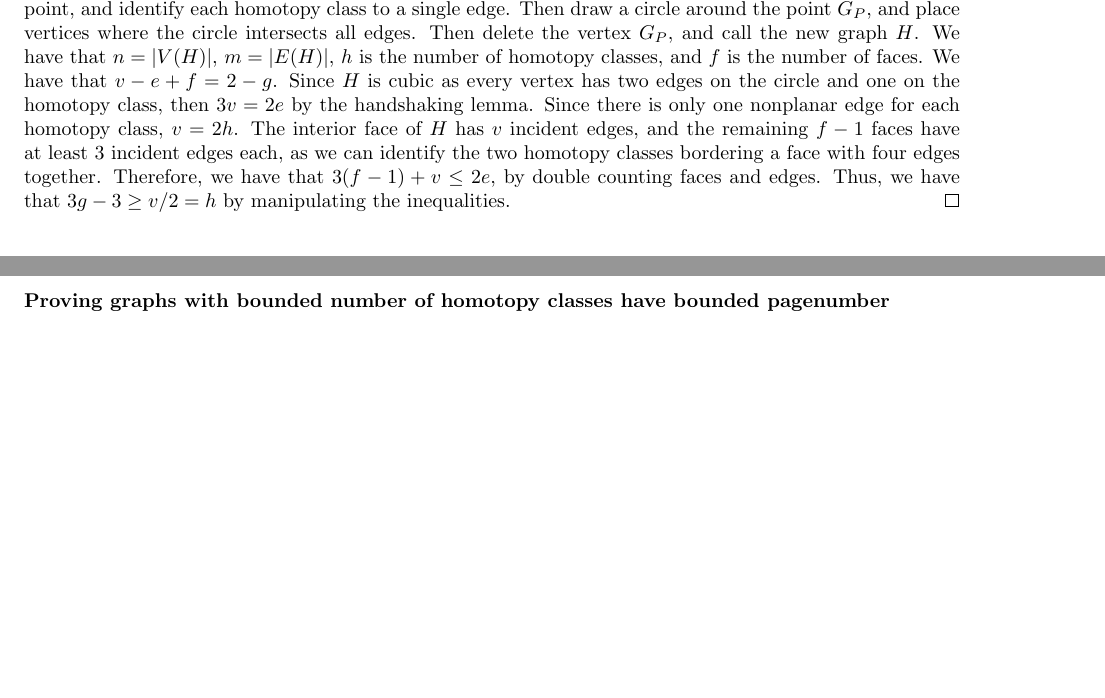
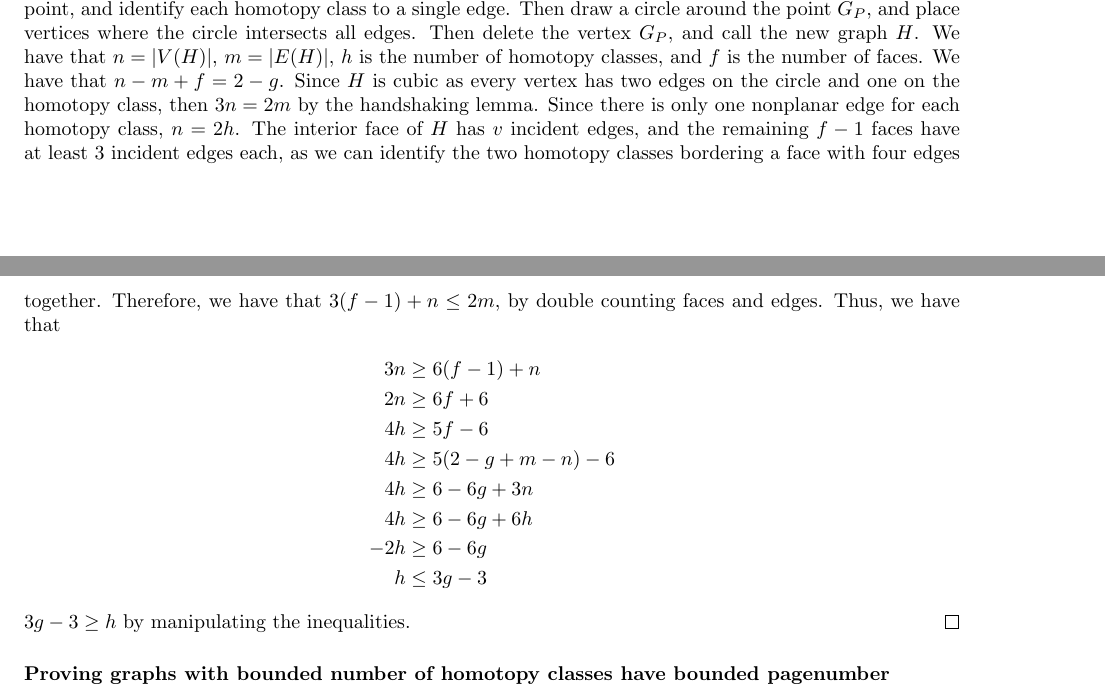
Before and after one commit to ErickLuu/Honours-Project-Notes, a LaTeX thesis (Notes/Structural Graph Theory/Book_embedding_notes.tex): two parts of pages 19 and 20 of 24, joined at a grey line, cut so that both start at the same text, the shorter picture padded with empty space. Compiled offline with pdfLaTeX.

Commit message:
Wrote up small inequalities for homotopy classes

```diff
--- a/Notes/Structural Graph Theory/Book_embedding_notes.tex
+++ b/Notes/Structural Graph Theory/Book_embedding_notes.tex
@@ -721,7 +721,18 @@ We refer to a homotopy class as orientable if $T_1$ and $T_2$ go in opposite dir
 	If $G$ is $2$-cell embedded on a surface of Euler genus $g$, then any planar-nonplanar decomposition has at most $3g-3$ homotopy classes.
 \end{lemma}
 \begin{proof}
-	Decompose $G$ to a $(R, G_P, E_N)$ decomposition of $G$. Suppose $E_N \neq \emptyset$. Then identify $G_P$ to a single point, and identify each homotopy class to a single edge. Then draw a circle around the point $G_P$, and place vertices where the circle intersects all edges. Then delete the vertex $G_P$, and call the new graph $H$. We have that $n = |V(H)|$, $m = |E(H)|$, $h$ is the number of homotopy classes, and $f$ is the number of faces. We have that $v - e + f = 2 - g$. Since $H$ is cubic as every vertex has two edges on the circle and one on the homotopy class, then $3v = 2e$ by the handshaking lemma. Since there is only one nonplanar edge for each homotopy class, $v = 2h$. The interior face of $H$ has $v$ incident edges, and the remaining $f-1$ faces have at least 3 incident edges each, as we can identify the two homotopy classes bordering a face with four edges together. Therefore, we have that $3(f-1) + v \leq 2e$, by double counting faces and edges. Thus, we have that $3g - 3 \geq v/2 = h$ by manipulating the inequalities.
+	Decompose $G$ to a $(R, G_P, E_N)$ decomposition of $G$. Suppose $E_N \neq \emptyset$. Then identify $G_P$ to a single point, and identify each homotopy class to a single edge. Then draw a circle around the point $G_P$, and place vertices where the circle intersects all edges. Then delete the vertex $G_P$, and call the new graph $H$. We have that $n = |V(H)|$, $m = |E(H)|$, $h$ is the number of homotopy classes, and $f$ is the number of faces. We have that $n - m + f = 2 - g$. Since $H$ is cubic as every vertex has two edges on the circle and one on the homotopy class, then $3n = 2m$ by the handshaking lemma. Since there is only one nonplanar edge for each homotopy class, $n = 2h$. The interior face of $H$ has $v$ incident edges, and the remaining $f-1$ faces have at least 3 incident edges each, as we can identify the two homotopy classes bordering a face with four edges together. Therefore, we have that $3(f-1) + n \leq 2m$, by double counting faces and edges. Thus, we have that
+	\begin{align*}
+	3n &\geq 6(f - 1) + n\\
+	2n &\geq 6f + 6\\
+	4h &\geq 5 f - 6\\
+	4h &\geq 5(2 - g + m - n) - 6\\
+	4h &\geq 6 - 6g + 3n\\
+	4h &\geq 6 - 6g + 6h\\
+	-2h &\geq 6 - 6g\\
+	h &\leq 3g - 3
+	\end{align*}
+	$3g - 3 \geq h$ by manipulating the inequalities.
 \end{proof}
 
 \subsubsection{Proving graphs with bounded number of homotopy classes have bounded pagenumber}\label{sssec:bounded_pagenumber_homotopy}
```
